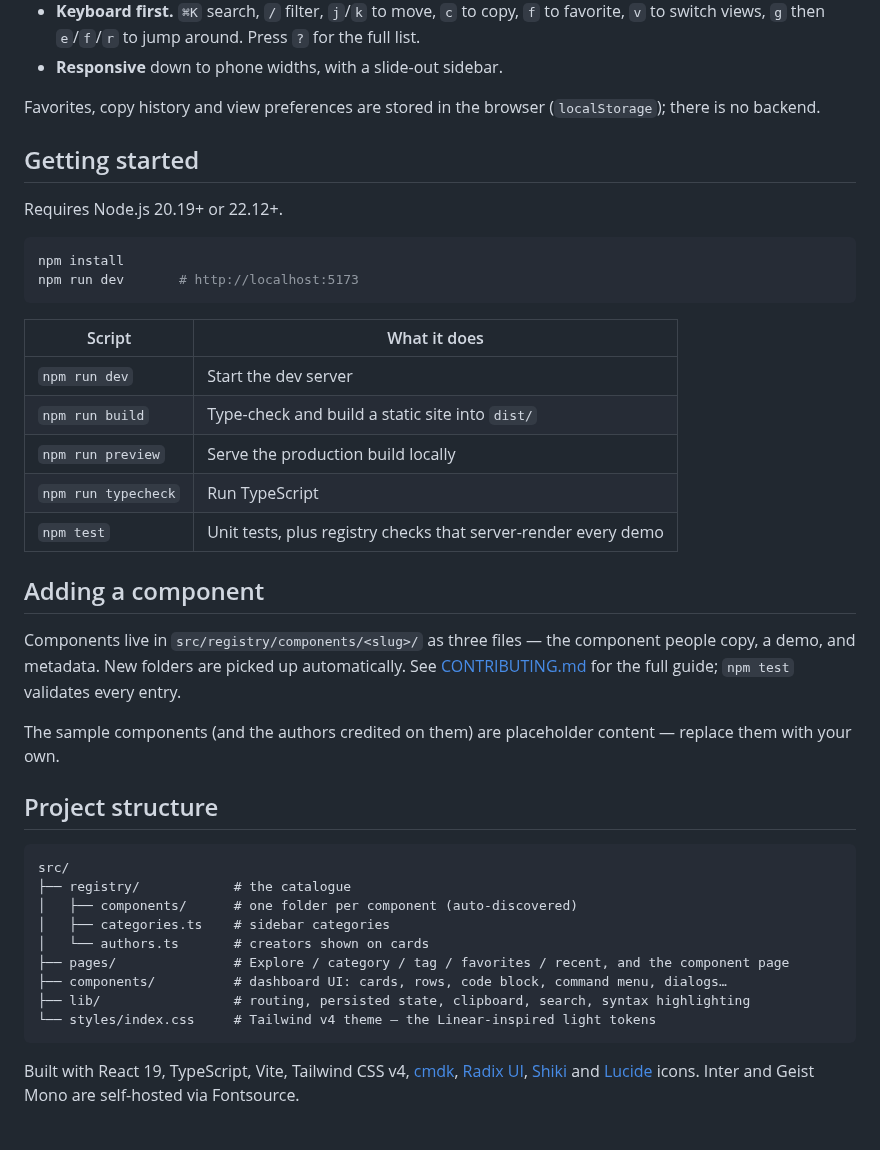
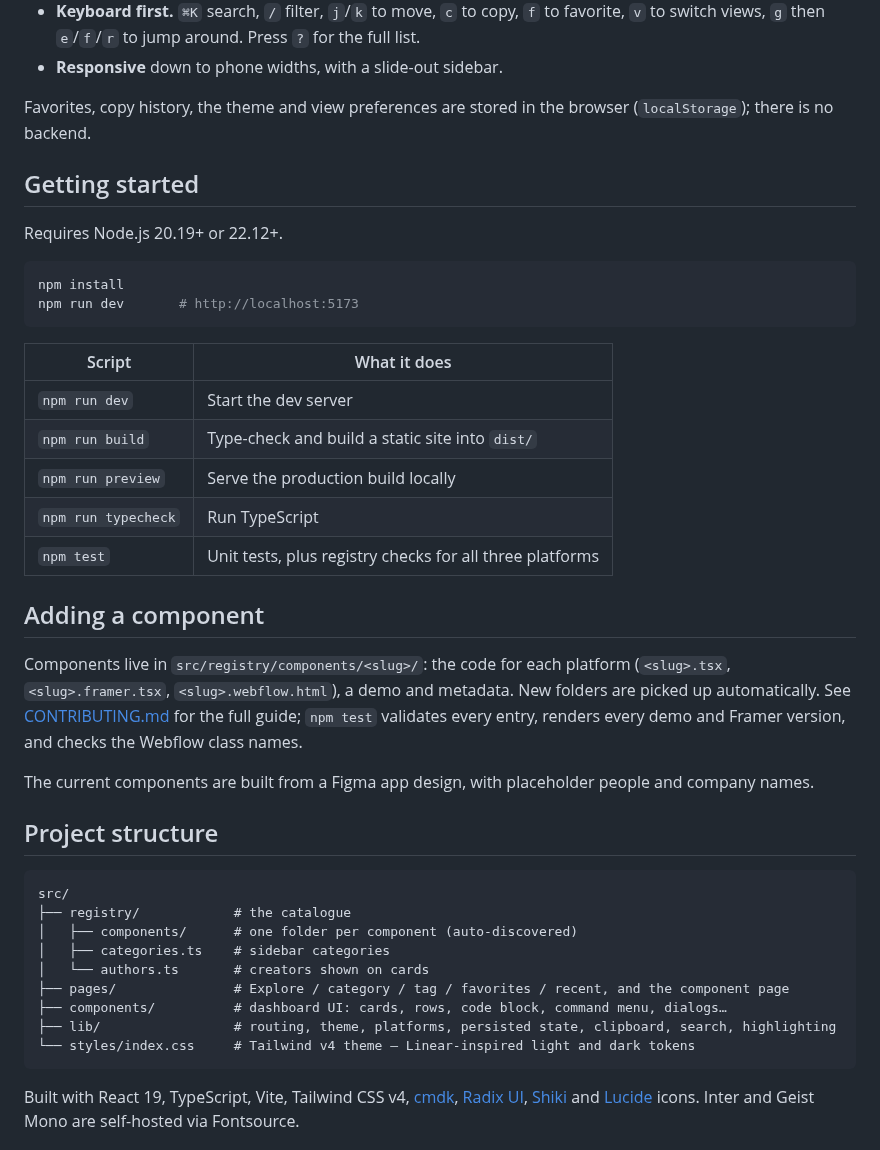
Before and after one commit to designmeops/seecode, a Markdown page: README.md, the part around one of its changes. Drawn GitHub-style.

````diff
--- a/README.md
+++ b/README.md
@@ -21,8 +27,8 @@ interface in light mode. Browse live previews and copy any component's source in
   `v` to switch views, `g` then `e`/`f`/`r` to jump around. Press `?` for the full list.
 - **Responsive** down to phone widths, with a slide-out sidebar.
 
-Favorites, copy history and view preferences are stored in the browser (`localStorage`); there is
-no backend.
+Favorites, copy history, the theme and view preferences are stored in the browser
+(`localStorage`); there is no backend.
 
 ## Getting started
 
@@ -33,22 +39,23 @@ npm install
 npm run dev       # http://localhost:5173
 ```
 
-| Script              | What it does                                                   |
-| ------------------- | -------------------------------------------------------------- |
-| `npm run dev`       | Start the dev server                                           |
-| `npm run build`     | Type-check and build a static site into `dist/`                |
-| `npm run preview`   | Serve the production build locally                             |
-| `npm run typecheck` | Run TypeScript                                                 |
-| `npm test`          | Unit tests, plus registry checks that server-render every demo |
+| Script              | What it does                                             |
+| ------------------- | -------------------------------------------------------- |
+| `npm run dev`       | Start the dev server                                     |
+| `npm run build`     | Type-check and build a static site into `dist/`          |
+| `npm run preview`   | Serve the production build locally                       |
+| `npm run typecheck` | Run TypeScript                                           |
+| `npm test`          | Unit tests, plus registry checks for all three platforms |
 
 ## Adding a component
 
-Components live in `src/registry/components/<slug>/` as three files — the component people copy,
-a demo, and metadata. New folders are picked up automatically. See
-[CONTRIBUTING.md](CONTRIBUTING.md) for the full guide; `npm test` validates every entry.
+Components live in `src/registry/components/<slug>/`: the code for each platform
+(`<slug>.tsx`, `<slug>.framer.tsx`, `<slug>.webflow.html`), a demo and metadata. New folders are
+picked up automatically. See [CONTRIBUTING.md](CONTRIBUTING.md) for the full guide; `npm test`
+validates every entry, renders every demo and Framer version, and checks the Webflow class names.
 
-The sample components (and the authors credited on them) are placeholder content — replace them
-with your own.
+The current components are built from a Figma app design, with placeholder people and company
+names.
 
 ## Project structure
 
@@ -60,8 +67,8 @@ src/
 │   └── authors.ts       # creators shown on cards
 ├── pages/               # Explore / category / tag / favorites / recent, and the component page
 ├── components/          # dashboard UI: cards, rows, code block, command menu, dialogs…
-├── lib/                 # routing, persisted state, clipboard, search, syntax highlighting
-└── styles/index.css     # Tailwind v4 theme — the Linear-inspired light tokens
+├── lib/                 # routing, theme, platforms, persisted state, clipboard, search, highlighting
+└── styles/index.css     # Tailwind v4 theme — Linear-inspired light and dark tokens
 ```
 
 Built with React 19, TypeScript, Vite, Tailwind CSS v4, [cmdk](https://cmdk.paco.me),
````
Also changed, not shown: other parts of README.md (+17 -11 lines), docs/screenshot-dark.png (added), docs/screenshot.png.
